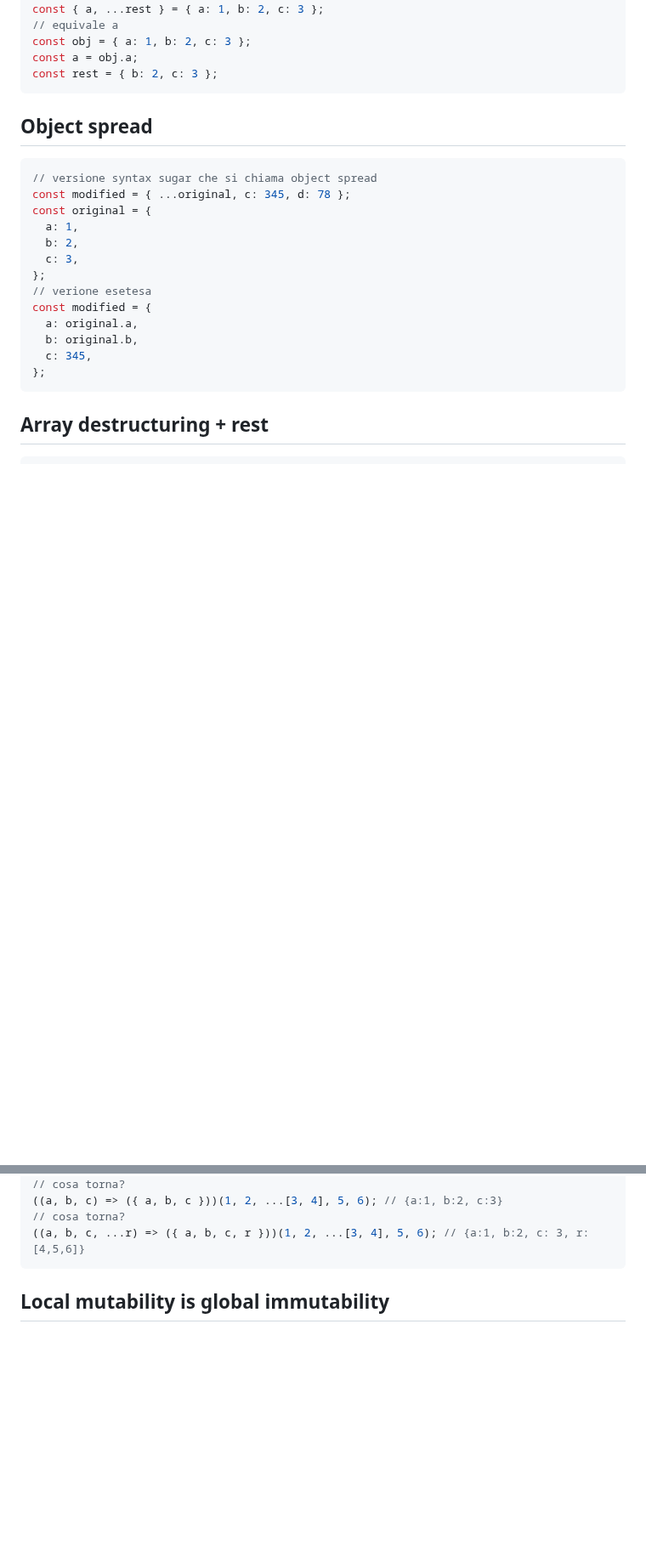
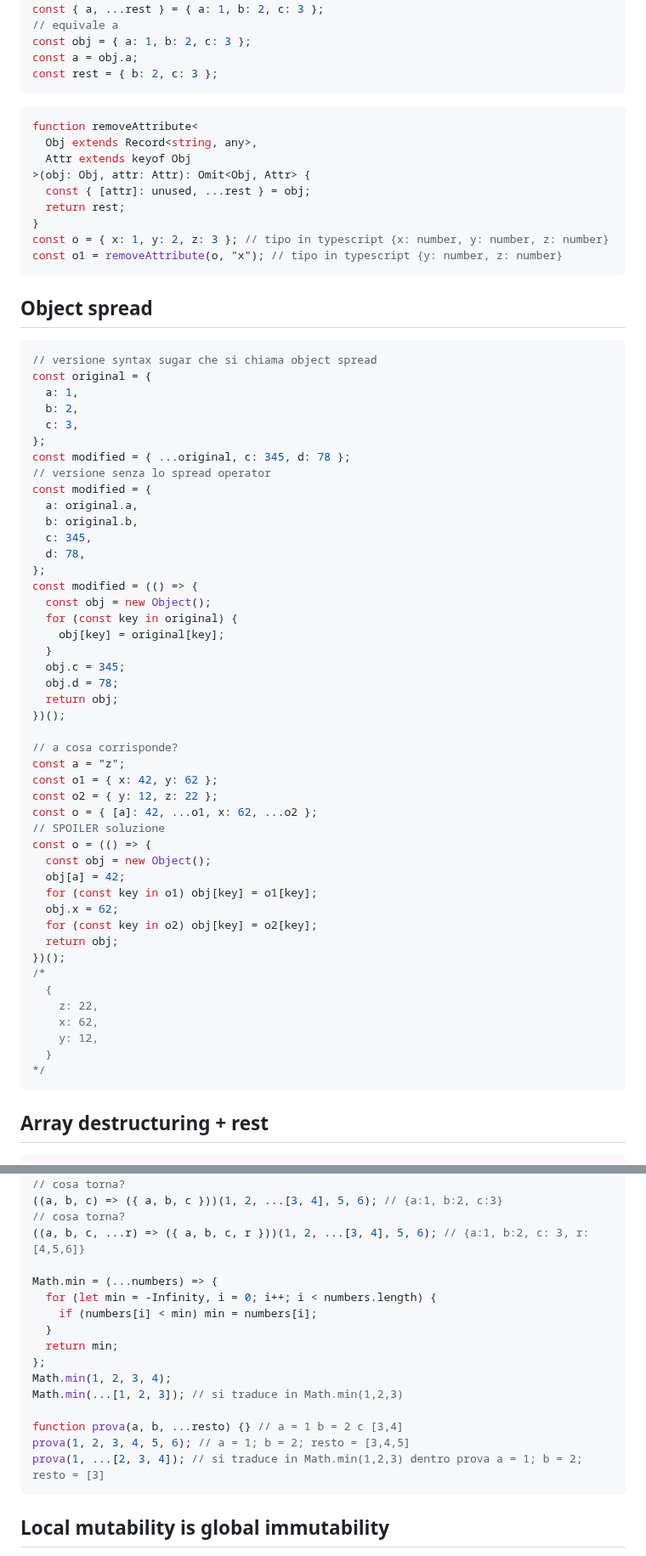
Before and after one commit to freddi301/react-materials, a Markdown page: Course.md, 2 parts joined by grey strips. Shown at 85% size. Rendered like a GitHub page; blank space fills up the shorter version.

Commit message:
add: object spread examples

````diff
--- a/Course.md
+++ b/Course.md
@@ -754,22 +754,66 @@ const a = obj.a;
 const rest = { b: 2, c: 3 };
 ```
 
+```typescript
+function removeAttribute<
+  Obj extends Record<string, any>,
+  Attr extends keyof Obj
+>(obj: Obj, attr: Attr): Omit<Obj, Attr> {
+  const { [attr]: unused, ...rest } = obj;
+  return rest;
+}
+const o = { x: 1, y: 2, z: 3 }; // tipo in typescript {x: number, y: number, z: number}
+const o1 = removeAttribute(o, "x"); // tipo in typescript {y: number, z: number}
+```
+
 ## Object spread
 
 ```javascript
 // versione syntax sugar che si chiama object spread
-const modified = { ...original, c: 345, d: 78 };
 const original = {
   a: 1,
   b: 2,
   c: 3,
 };
-// verione esetesa
+const modified = { ...original, c: 345, d: 78 };
+// versione senza lo spread operator
 const modified = {
   a: original.a,
   b: original.b,
   c: 345,
+  d: 78,
 };
+const modified = (() => {
+  const obj = new Object();
+  for (const key in original) {
+    obj[key] = original[key];
+  }
+  obj.c = 345;
+  obj.d = 78;
+  return obj;
+})();
+
+// a cosa corrisponde?
+const a = "z";
+const o1 = { x: 42, y: 62 };
+const o2 = { y: 12, z: 22 };
+const o = { [a]: 42, ...o1, x: 62, ...o2 };
+// SPOILER soluzione
+const o = (() => {
+  const obj = new Object();
+  obj[a] = 42;
+  for (const key in o1) obj[key] = o1[key];
+  obj.x = 62;
+  for (const key in o2) obj[key] = o2[key];
+  return obj;
+})();
+/*
+  {
+    z: 22,
+    x: 62,
+    y: 12,
+  }
+*/
 ```
 
 ## Array destructuring + rest
@@ -934,6 +988,19 @@ function f(arg1, arg2) {
 ((a, b, c) => ({ a, b, c }))(1, 2, ...[3, 4], 5, 6); // {a:1, b:2, c:3}
 // cosa torna?
 ((a, b, c, ...r) => ({ a, b, c, r }))(1, 2, ...[3, 4], 5, 6); // {a:1, b:2, c: 3, r: [4,5,6]}
+
+Math.min = (...numbers) => {
+  for (let min = -Infinity, i = 0; i++; i < numbers.length) {
+    if (numbers[i] < min) min = numbers[i];
+  }
+  return min;
+};
+Math.min(1, 2, 3, 4);
+Math.min(...[1, 2, 3]); // si traduce in Math.min(1,2,3)
+
+function prova(a, b, ...resto) {} // a = 1 b = 2 c [3,4]
+prova(1, 2, 3, 4, 5, 6); // a = 1; b = 2; resto = [3,4,5]
+prova(1, ...[2, 3, 4]); // si traduce in Math.min(1,2,3) dentro prova a = 1; b = 2; resto = [3]
 ```
 
 ## Local mutability is global immutability
````
Also changed, not shown: other parts of Course.md (+28 -16 lines).
